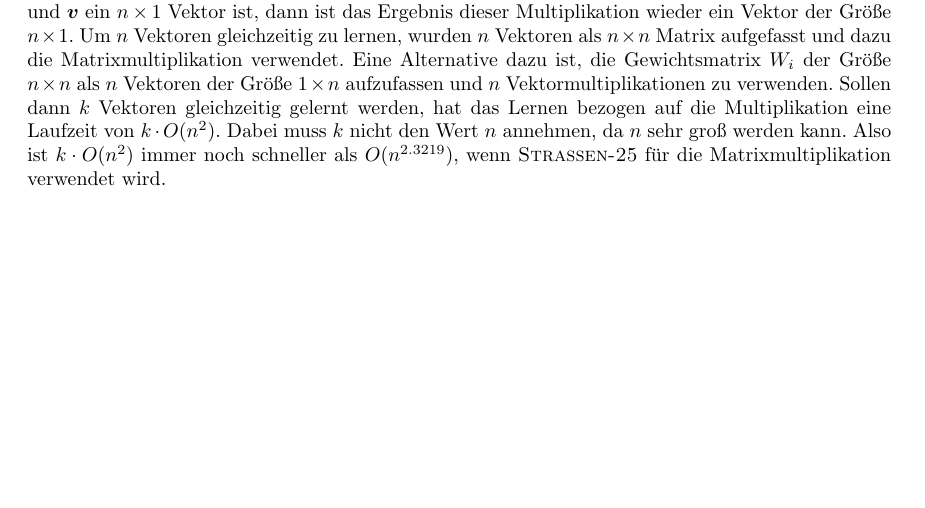
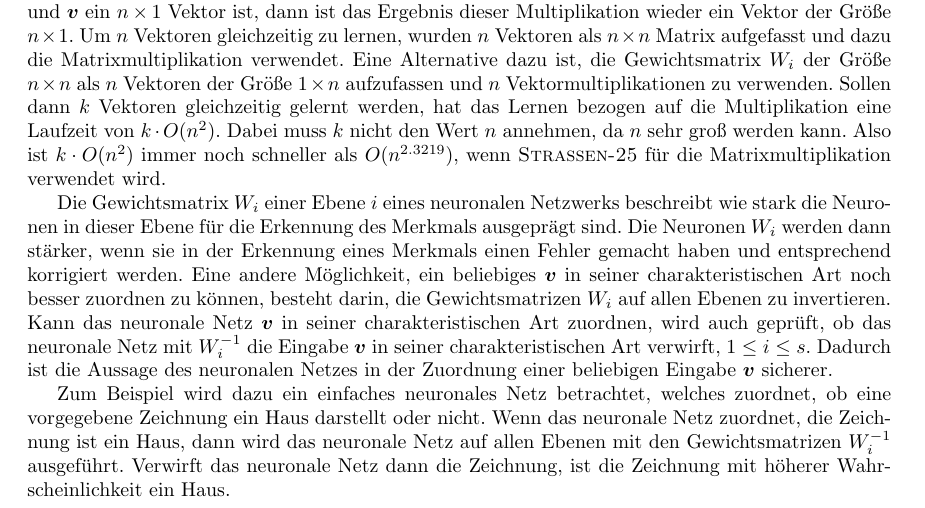
Before and after one commit to hjstephan86/algebra, a LaTeX document (doc/algebra.tex): part of page 13 of 16, cut so that both start at the same text, the shorter picture padded with empty space. Compiled offline with pdfLaTeX.

Commit message:
Invertieren der Gewichtsmatrizen beim Deep-Learning

```diff
--- a/doc/algebra.tex
+++ b/doc/algebra.tex
@@ -452,5 +452,9 @@ Die Idee des Deep-Learning ist, dass das Wissen eines neuronalen Netzes durch Ge
 
 Im Allgemeinen wird das Lernen in neuronalen Netzen für eine beliebige Ebene $i$ mit der Matrixmultiplikation gelöst. Betrachtet man die Multiplikation von $W_i$ und $\boldsymbol{v}$, wobei $W_i$ eine $n \times n$ Matrix und $\boldsymbol{v}$ ein $n \times 1$ Vektor ist, dann ist das Ergebnis dieser Multiplikation wieder ein Vektor der Größe $n \times 1$. Um $n$ Vektoren gleichzeitig zu lernen, wurden $n$ Vektoren als $n \times n$ Matrix aufgefasst und dazu die Matrixmultiplikation verwendet. Eine Alternative dazu ist, die Gewichtsmatrix $W_i$ der Größe $n \times n$ als $n$ Vektoren der Größe $1 \times n$ aufzufassen und $n$ Vektormultiplikationen zu verwenden. Sollen dann $k$ Vektoren gleichzeitig gelernt werden, hat das Lernen bezogen auf die Multiplikation eine Laufzeit von $k \cdot O(n^2)$. Dabei muss $k$ nicht den Wert $n$ annehmen, da $n$ sehr groß werden kann. Also ist $k \cdot O(n^2)$ immer noch schneller als $O(n^{2.3219})$, wenn \textsc{Strassen-25} für die Matrixmultiplikation verwendet wird.
+
+Die Gewichtsmatrix $W_i$ einer Ebene $i$ eines neuronalen Netzwerks beschreibt wie stark die Neuronen in dieser Ebene für die Erkennung des Merkmals ausgeprägt sind. Die Neuronen $W_i$ werden dann stärker, wenn sie in der Erkennung eines Merkmals einen Fehler gemacht haben und entsprechend korrigiert werden. Eine andere Möglichkeit, ein beliebiges $\boldsymbol{v}$ in seiner charakteristischen Art noch besser zuordnen zu können, besteht darin, die Gewichtsmatrizen $W_i$ auf allen Ebenen zu invertieren. Kann das neuronale Netz $\boldsymbol{v}$ in seiner charakteristischen Art zuordnen, wird auch geprüft, ob das neuronale Netz mit $W^{-1}_i$ die Eingabe $\boldsymbol{v}$ in seiner charakteristischen Art verwirft, $1 \leq i \leq s$. Dadurch ist die Aussage des neuronalen Netzes in der Zuordnung einer beliebigen Eingabe $\boldsymbol{v}$ sicherer.
+
+Zum Beispiel wird dazu ein einfaches neuronales Netz betrachtet, welches zuordnet, ob eine vorgegebene Zeichnung ein Haus darstellt oder nicht. Wenn das neuronale Netz zuordnet, die Zeichnung ist ein Haus, dann wird das neuronale Netz auf allen Ebenen mit den Gewichtsmatrizen $W^{-1}_i$ ausgeführt. Verwirft das neuronale Netz dann die Zeichnung, ist die Zeichnung mit höherer Wahrscheinlichkeit ein Haus.
 
 \section{Finden von Kernen}
 In der Beweisführung, dass es keinen Teile-und-Herrsche Algorithmus zur Multiplikation von $n \times n$ Matrizen gibt, der weniger als 5 Matrixmultiplikationen benötigt, wurde die Eigenschaft des Projizierens genutzt. Zwei Vektoren $\boldsymbol{u}$ und $\boldsymbol{v}$ projizieren $\boldsymbol{w}$ genau dann, wenn es Konstanten $k_1$ und $k_2$ gibt, so dass $$k_1 \boldsymbol{u} + k_2\boldsymbol{v} = \boldsymbol{w} \neq \boldsymbol{0}.$$ Es ist im Allgemeinen von Interesse, eine minimale Projektion zu finden: Finde eine minimale Projektion, nimm noch eine Konstante $k$ weg, dann ist es die \textit{größte Einheit}, die aus sich heraus, egal wie, nichts mehr projizieren kann außer $\boldsymbol{0}$. Die Idee des Algorithmus von \textsc{Strassen-25} eignet sich zum Finden von Kernen.
```
Also changed, not shown: doc/algebra.pdf, doc/algebra.tex (2 more changed lines).
